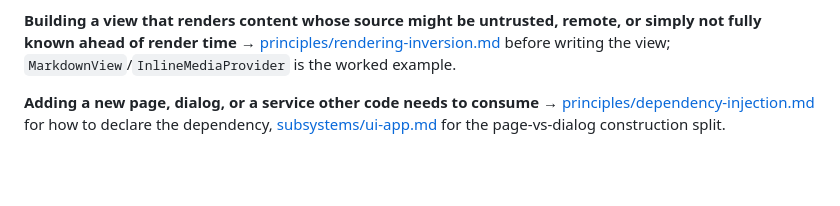
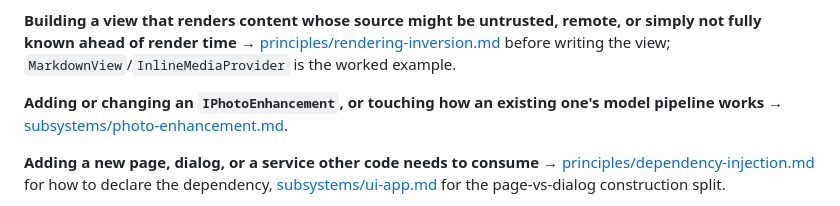
Before and after one commit to gasizdat/GT4, a Markdown page: doc/dev/30-navigation.md, the part around the change. Rendered like a GitHub page; blank space fills up the shorter version.

Commit message:
(+) Document the photo-enhancement pipelines
#506's three Windows IPhotoEnhancement implementations (upscale,
colorize, restore) each run their own ONNX model with a distinct
pipeline shape around it. Record the approach -- not an API trace --
as a new subsystems doc so the downloader/Step-0 work ahead, and
whoever adds the next enhancer, has one place to start.

```diff
--- a/doc/dev/30-navigation.md
+++ b/doc/dev/30-navigation.md
@@ -24,6 +24,9 @@ side).
 fully known ahead of render time** →
 [principles/rendering-inversion.md](principles/rendering-inversion.md) before writing the view;
 `MarkdownView`/`InlineMediaProvider` is the worked example.
+
+**Adding or changing an `IPhotoEnhancement`, or touching how an existing one's model pipeline
+works** → [subsystems/photo-enhancement.md](subsystems/photo-enhancement.md).
 
 **Adding a new page, dialog, or a service other code needs to consume** →
 [principles/dependency-injection.md](principles/dependency-injection.md) for how to declare the
```
Also changed, not shown: 1 other file.
